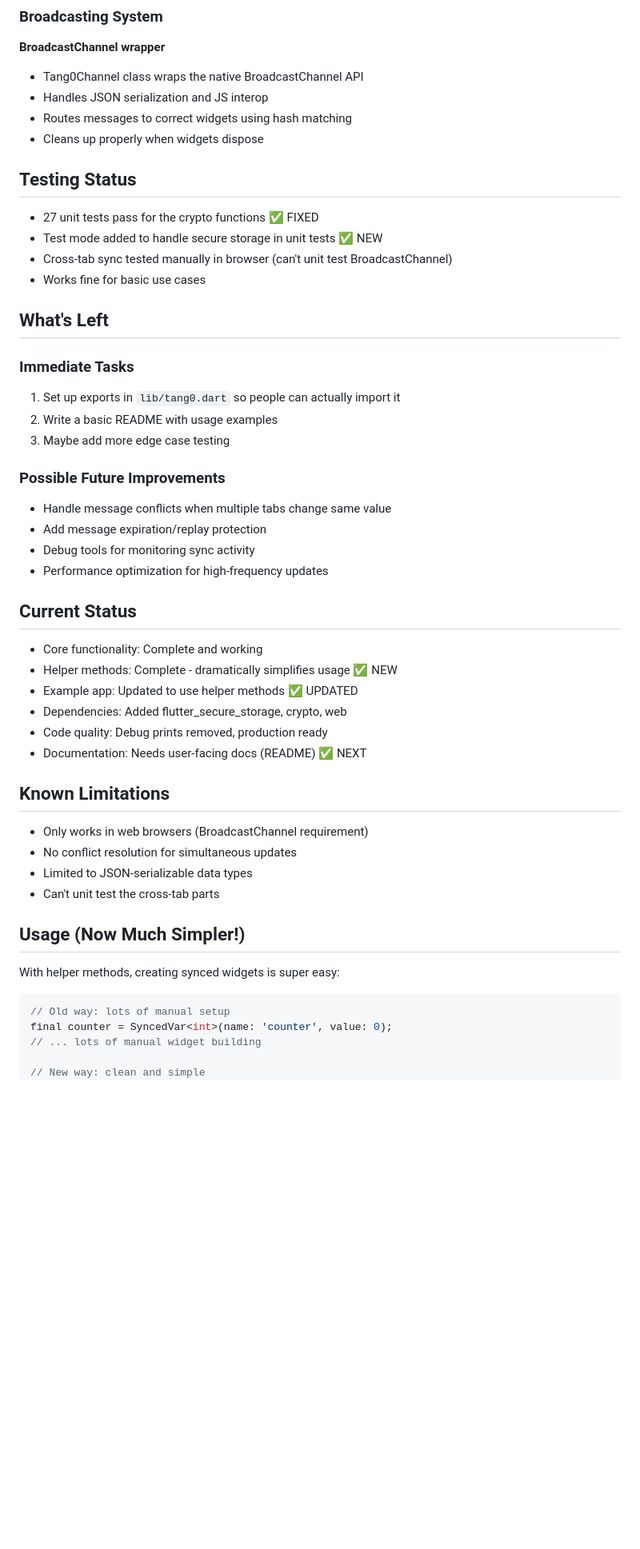
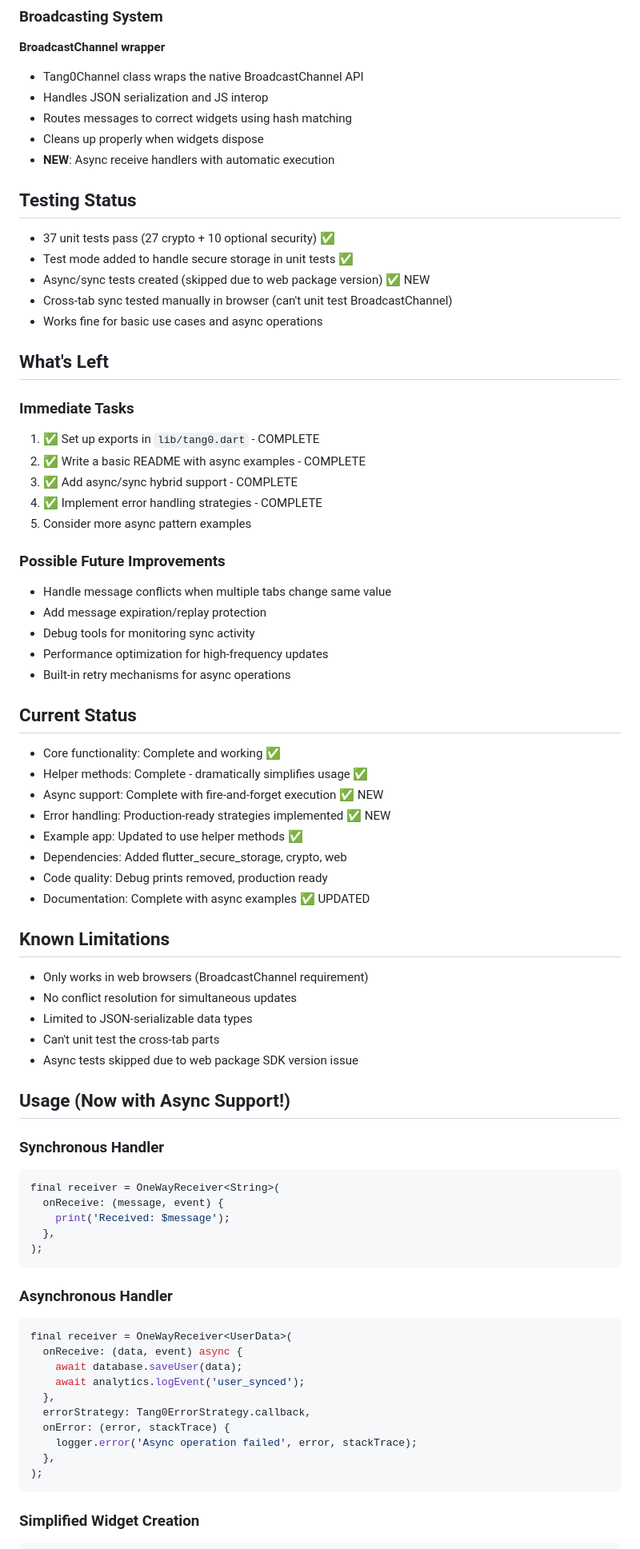
Before and after one commit to ZackaryW/tang0, a Markdown page: memory-bank/progress.md, the part around one of its changes. Shown at 80% size. Rendered like a GitHub page; blank space fills up the shorter version.

````diff
--- a/memory-bank/progress.md
+++ b/memory-bank/progress.md
@@ -40,49 +59,75 @@ Tang0 is a simple Flutter web package that wraps the BroadcastChannel API to mak
 - Handles JSON serialization and JS interop
 - Routes messages to correct widgets using hash matching
 - Cleans up properly when widgets dispose
+- **NEW**: Async receive handlers with automatic execution
 
 ## Testing Status
-- 27 unit tests pass for the crypto functions ✅ FIXED
-- Test mode added to handle secure storage in unit tests ✅ NEW
+- 37 unit tests pass (27 crypto + 10 optional security) ✅
+- Test mode added to handle secure storage in unit tests ✅
+- Async/sync tests created (skipped due to web package version) ✅ NEW
 - Cross-tab sync tested manually in browser (can't unit test BroadcastChannel)
-- Works fine for basic use cases
+- Works fine for basic use cases and async operations
 
 ## What's Left
 
 ### Immediate Tasks
-1. Set up exports in `lib/tang0.dart` so people can actually import it
-2. Write a basic README with usage examples
-3. Maybe add more edge case testing
+1. ✅ Set up exports in `lib/tang0.dart` - COMPLETE
+2. ✅ Write a basic README with async examples - COMPLETE
+3. ✅ Add async/sync hybrid support - COMPLETE
+4. ✅ Implement error handling strategies - COMPLETE
+5. Consider more async pattern examples
 
 ### Possible Future Improvements
 - Handle message conflicts when multiple tabs change same value
 - Add message expiration/replay protection
 - Debug tools for monitoring sync activity
 - Performance optimization for high-frequency updates
+- Built-in retry mechanisms for async operations
 
 ## Current Status
-- Core functionality: Complete and working
-- Helper methods: Complete - dramatically simplifies usage ✅ NEW
-- Example app: Updated to use helper methods ✅ UPDATED
+- Core functionality: Complete and working ✅
+- Helper methods: Complete - dramatically simplifies usage ✅
+- Async support: Complete with fire-and-forget execution ✅ NEW
+- Error handling: Production-ready strategies implemented ✅ NEW
+- Example app: Updated to use helper methods ✅
 - Dependencies: Added flutter_secure_storage, crypto, web
 - Code quality: Debug prints removed, production ready
-- Documentation: Needs user-facing docs (README) ✅ NEXT
+- Documentation: Complete with async examples ✅ UPDATED
 
 ## Known Limitations
 - Only works in web browsers (BroadcastChannel requirement)
 - No conflict resolution for simultaneous updates
 - Limited to JSON-serializable data types
 - Can't unit test the cross-tab parts
+- Async tests skipped due to web package SDK version issue
 
-## Usage (Now Much Simpler!)
-With helper methods, creating synced widgets is super easy:
+## Usage (Now with Async Support!)
 
+### Synchronous Handler
 ```dart
-// Old way: lots of manual setup
-final counter = SyncedVar<int>(name: 'counter', value: 0);
-// ... lots of manual widget building
+final receiver = OneWayReceiver<String>(
+  onReceive: (message, event) {
+    print('Received: $message');
+  },
+);
+```
 
-// New way: clean and simple
+### Asynchronous Handler
+```dart
+final receiver = OneWayReceiver<UserData>(
+  onReceive: (data, event) async {
+    await database.saveUser(data);
+    await analytics.logEvent('user_synced');
+  },
+  errorStrategy: Tang0ErrorStrategy.callback,
+  onError: (error, stackTrace) {
+    logger.error('Async operation failed', error, stackTrace);
+  },
+);
+```
+
+### Simplified Widget Creation
+```dart
 SyncedWidgetBuilder()
   .addCounter('counter', 0)
   .addText('message', 'Hello')
````
Also changed, not shown: other parts of memory-bank/progress.md (+28 -9 lines), memory-bank/progress_new.md (deleted, +0 -173 lines).
